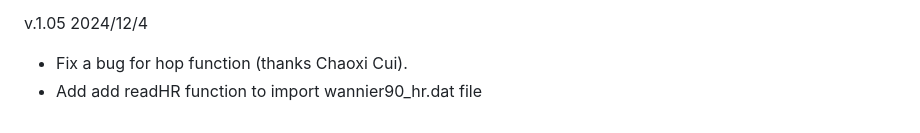
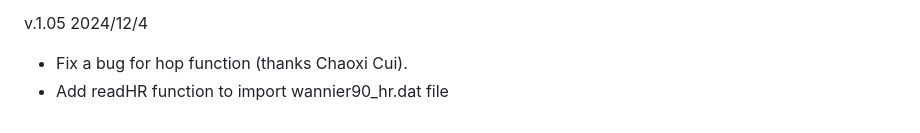
Before and after one commit to zhangzeyingvv/MagneticTB, a Markdown page: README.md, the part around the change. GitHub-like rendering.

```diff
--- a/README.md
+++ b/README.md
@@ -74,4 +74,4 @@ v.1.04 2024/6/21
 v.1.05 2024/12/4
 
   * Fix a bug for hop function (thanks Chaoxi Cui).
-  * Add add readHR function to import wannier90_hr.dat file
+  * Add readHR function to import wannier90_hr.dat file
```
